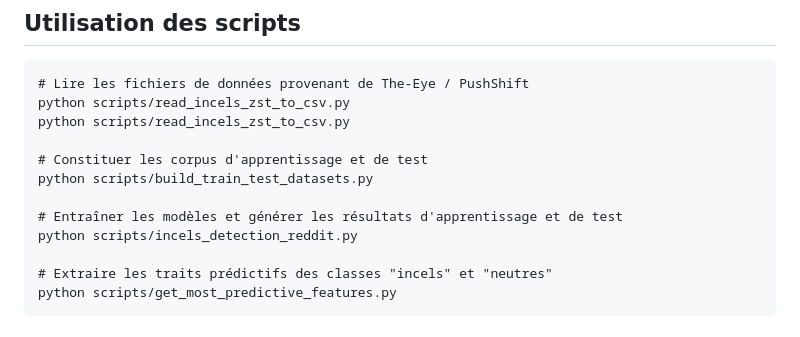
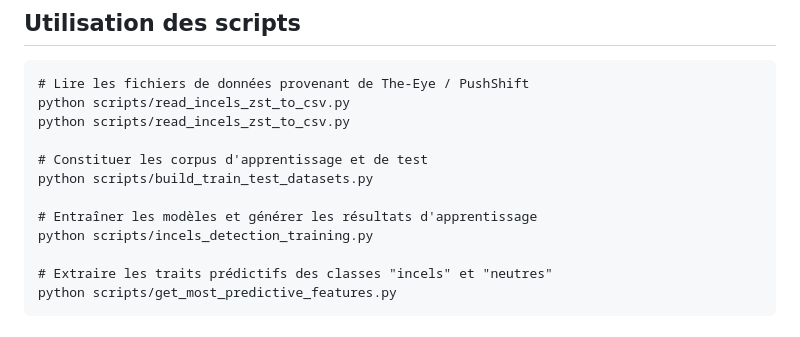
Before and after one commit to CamilleDemers/incels-detection-reddit, a Markdown page: README.md, the part around the change. Drawn GitHub-style.

```diff
--- a/README.md
+++ b/README.md
@@ -47,8 +47,8 @@ python scripts/read_incels_zst_to_csv.py
 # Constituer les corpus d'apprentissage et de test
 python scripts/build_train_test_datasets.py
 
-# Entraîner les modèles et générer les résultats d'apprentissage et de test
-python scripts/incels_detection_reddit.py
+# Entraîner les modèles et générer les résultats d'apprentissage
+python scripts/incels_detection_training.py
 
 # Extraire les traits prédictifs des classes "incels" et "neutres"
 python scripts/get_most_predictive_features.py
```
